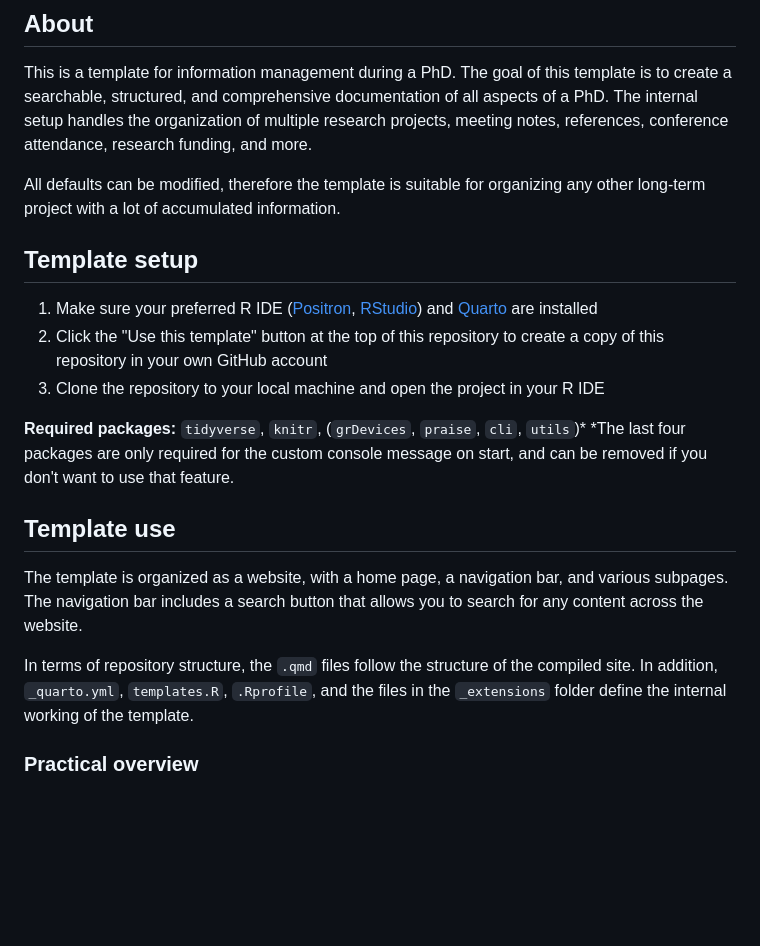
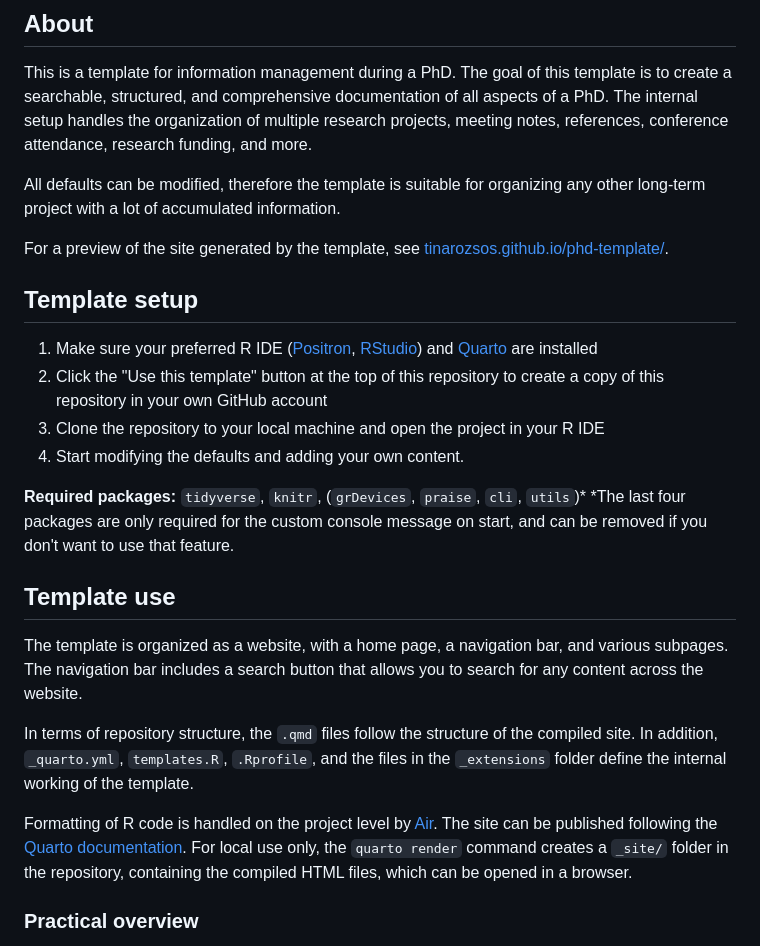
Before and after one commit to tinarozsos/phd-template, a Markdown page: README.md, the part around one of its changes. GitHub-like rendering; blank space fills up the shorter version.

```diff
--- a/README.md
+++ b/README.md
@@ -6,11 +6,14 @@ The internal setup handles the organization of multiple research projects, meeti
 
 All defaults can be modified, therefore the template is suitable for organizing any other long-term project with a lot of accumulated information.
 
+For a preview of the site generated by the template, see [tinarozsos.github.io/phd-template/](https://tinarozsos.github.io/phd-template/).
+
 ## Template setup
 
 1. Make sure your preferred R IDE ([Positron](https://positron.posit.co/download.html), [RStudio](https://posit.co/download/rstudio-desktop/)) and [Quarto](https://quarto.org/docs/get-started/) are installed
 2. Click the "Use this template" button at the top of this repository to create a copy of this repository in your own GitHub account
 3. Clone the repository to your local machine and open the project in your R IDE
+4. Start modifying the defaults and adding your own content.
 
 **Required packages:** `tidyverse`, `knitr`, (`grDevices`, `praise`, `cli`, `utils`)*
 *The last four packages are only required for the custom console message on start, and can be removed if you don't want to use that feature.
@@ -22,6 +25,10 @@ The navigation bar includes a search button that allows you to search for any co
 
 In terms of repository structure, the `.qmd` files follow the structure of the compiled site.
 In addition, `_quarto.yml`, `templates.R`, `.Rprofile`, and the files in the `_extensions` folder define the internal working of the template.
+
+Formatting of R code is handled on the project level by [Air](https://posit-dev.github.io/air/formatter.html).
+The site can be published following the [Quarto documentation](https://quarto.org/docs/publishing/github-pages.html#github-action).
+For local use only, the `quarto render` command creates a `_site/` folder in the repository, containing the compiled HTML files, which can be opened in a browser.
 
 ### Practical overview
 
```
Also changed, not shown: other parts of README.md (+38 -6 lines).
